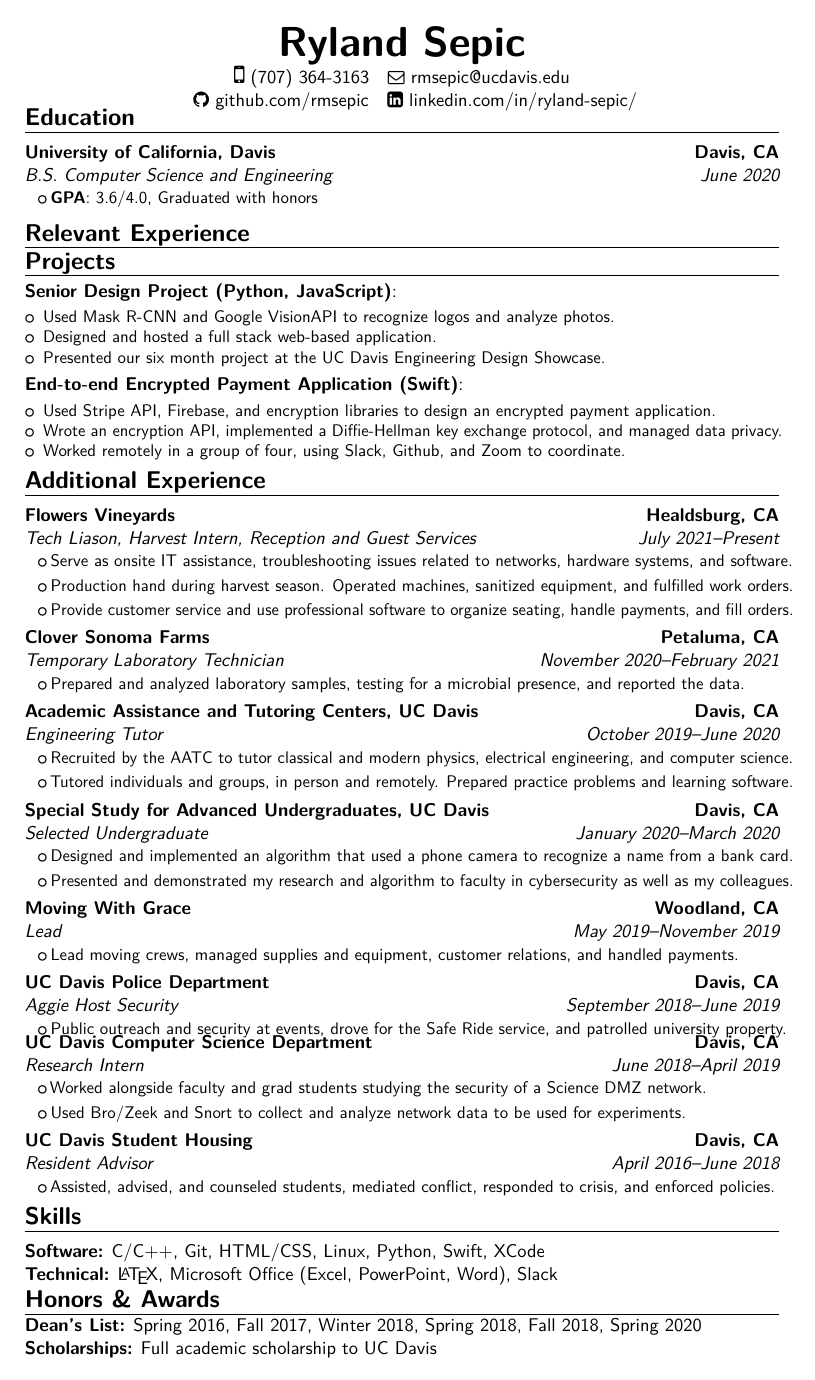
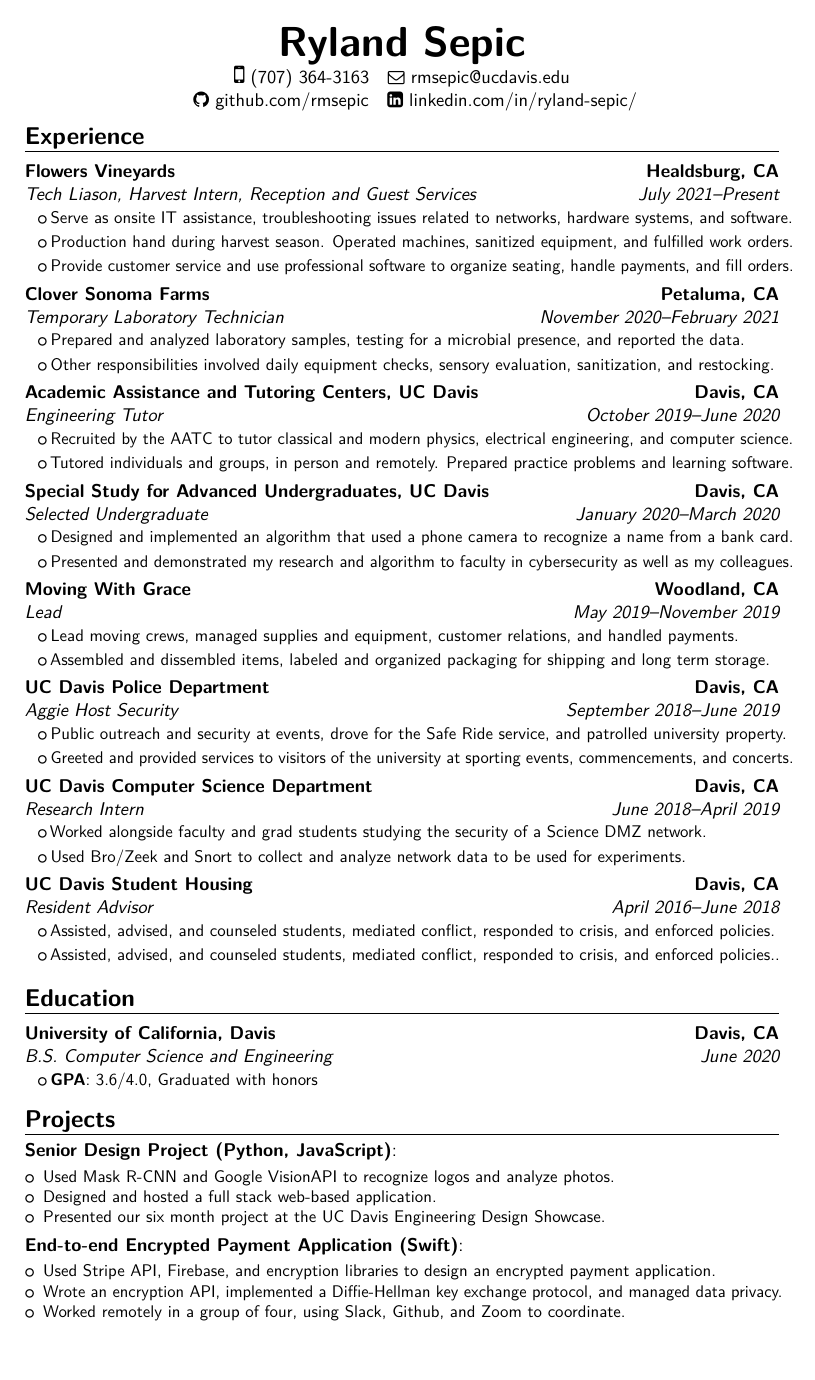
Before and after one commit to rmsepic/Resume, a LaTeX CV (General/main.tex, which reads General/files/experience.tex, General/files/relevant_experience.tex): the whole page before the commit and page 1 of 2 after it. The pictures show the PDF file General/main.pdf that the author committed with the source.

Commit message:
Updated resume

```diff
--- a/General/files/experience.tex
+++ b/General/files/experience.tex
@@ -1,4 +1,4 @@
-\section{Additional Experience}
+\section{Experience}
 
 \begin{enumerate}[leftmargin = 0pt, noitemsep]
 
@@ -8,11 +8,16 @@
 		\cvlistitem{Provide customer service and use professional software to organize seating, handle payments, and fill orders.}
 }}
 
+%\item[]{\cventry{February 2021--Present}{Lifeguard}{City of Rohnert Park}{Rohnert Park, CA}{}{
+%		\cvlistitem{Customer service, payment handling, chemical and facility checks, assist customers and patrons. }
+		%\cvlistitem{Maximized customer satisfaction by maintaining a positive attitude and resolving any issues promptly.}
+%		\cvlistitem{Communicate pool and city policies to guests and resolve any customer or safety issues. }
+%}}
+
 \item[]{\cventry{November 2020--February 2021}{Temporary Laboratory Technician}{Clover Sonoma Farms}{Petaluma, CA}{}{
 		\cvlistitem{Prepared and analyzed laboratory samples, testing for a microbial presence, and reported the data.}
 			%Used and updated laboaratory database and performed calculations on vitamin content.}
-	%\cvlistitem{Worked in quality assurance at an SQF certified fluid milk plant, conducting sample prep and analysis.}
-	%\cvlistitem{Other responsibilities involved daily equipment checks, sensory evaluation, sanitization, and restocking.}
+	\cvlistitem{Other responsibilities involved daily equipment checks, sensory evaluation, sanitization, and restocking.}
 }}
 
 \item[]{\cventry{October 2019--June 2020}{Engineering Tutor}{Academic Assistance and Tutoring Centers, UC Davis}{Davis, CA}{}{
@@ -31,16 +36,16 @@
 
 \item[]{\cventry{May 2019--November 2019}{Lead}{Moving With Grace}{Woodland, CA}{}{
 	\cvlistitem{Lead moving crews, managed supplies and equipment, customer relations, and handled payments.}
-	%\cvlistitem{Independent responsibilities: customer relations, payment handling, and driving a 26' box truck.}
+	\cvlistitem{Assembled and dissembled items, labeled and organized packaging for shipping and long term storage.}
 }}
 
 \item[]{\cventry{September 2018--June 2019}{Aggie Host Security}{UC Davis Police Department}{Davis, CA}{}{
 		\cvlistitem{Public outreach and security at events, drove for the Safe Ride service, and patrolled university property.}
-	%\cvlistitem{Public outreach and security at events such as football games and concerts.}
+	\cvlistitem{Greeted and provided services to visitors of the university at sporting events, commencements, and concerts.}
 	%\cvlistitem{Drove for the Safe Ride service, conducted security patrols of university buildings and campus apartments.}
 }}
 
-\vspace{-3mm}
+
 \item[]{\cventry{June 2018--April 2019}{Research Intern}{UC Davis Computer Science Department}{Davis, CA}{}{
 		\cvlistitem{Worked alongside faculty and grad students studying the security of a Science DMZ network.}
 		\cvlistitem{Used Bro/Zeek and Snort to collect and analyze network data to be used for experiments.}
@@ -50,7 +55,7 @@
 
 \item[]{\cventry{April 2016--June 2018}{Resident Advisor}{UC Davis Student Housing}{Davis, CA}{}{
  	\cvlistitem{Assisted, advised, and counseled students, mediated conflict, responded to crisis, and enforced policies.}
-	%\cvlistitem{I was responsible for managing up to 110 undergraduate students living in a university residence setting.}
+	\cvlistitem{Assisted, advised, and counseled students, mediated conflict, responded to crisis, and enforced policies..}
 }}
 
 %\item[]{\cventry{Summer 2016}{Cadet}{UC Davis Student Fire Fighter Academy}{Davis, CA}{}{
--- a/General/files/relevant_experience.tex
+++ /dev/null
@@ -1 +0,0 @@
-\section{Relevant Experience}
```
Also changed, not shown: General/main.tex (+5 -4 lines), General/main.pdf, General/files/relevant_experience.tex (10 more changed lines), 4 other files.
